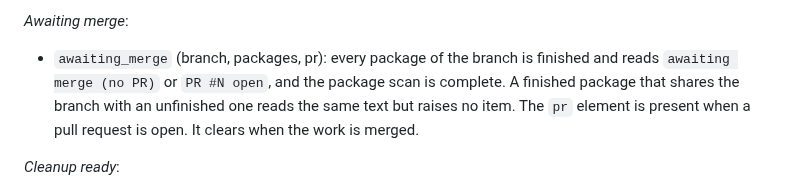
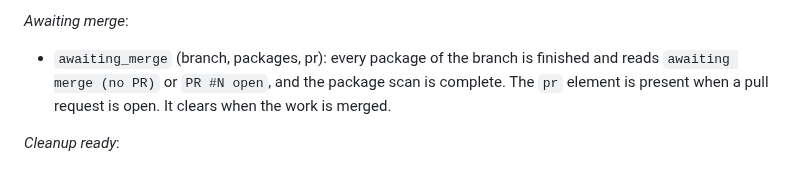
Before and after one commit to d10-analytics/Nyx, a Markdown page: docs/running-nyx.md, the part around the change. Drawn GitHub-style.

Commit message:
Drop the checkout guide's claim that a finished package sharing an unfinished branch reads awaiting merge

```diff
--- a/docs/running-nyx.md
+++ b/docs/running-nyx.md
@@ -651,9 +651,8 @@ cause is gone and a later run sees that.
 
 - `awaiting_merge` (branch, packages, pr): every package of the branch is finished
   and reads `awaiting merge (no PR)` or `PR #N open`, and the package scan is
-  complete. A finished package that shares the branch with an unfinished one reads
-  the same text but raises no item. The `pr` element is present when a pull
-  request is open. It clears when the work is merged.
+  complete. The `pr` element is present when a pull request is open. It clears
+  when the work is merged.
 
 *Cleanup ready*:
 
```
